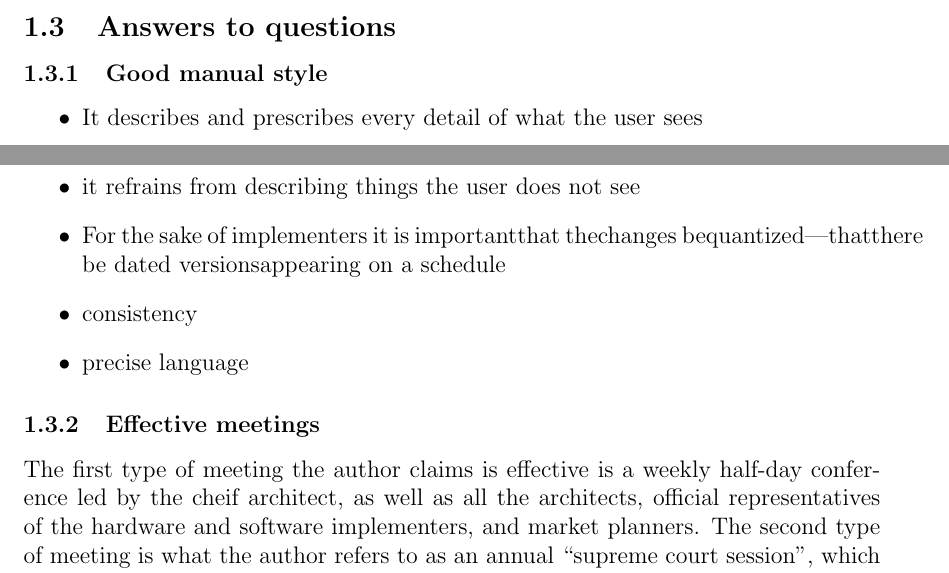
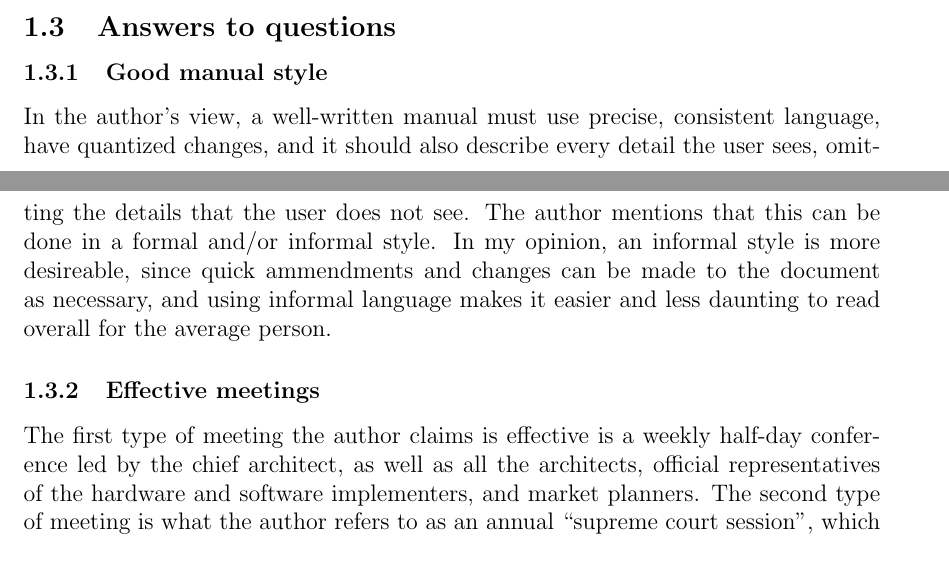
Before and after one commit to Arunscape/ECE-321, a LaTeX problem sheet (Assignment 1/Assignment1.tex): two parts of pages 1 and 2 of 4, joined at a grey line, cut so that both start at the same text. Compiled offline with pdfLaTeX.

Commit message:
Yaaas 3 more sentences

```diff
--- a/Assignment 1/Assignment1.tex
+++ b/Assignment 1/Assignment1.tex
@@ -35,17 +35,19 @@ Shouldn't be too bad...
 
 \subsection{Answers to questions}
 \subsubsection{Good manual style}
-\begin{itemize}
- \item It describes  and  prescribes  every  detail  of  what  the  user sees
- \item it refrains from describing things the user does not see
- \item For  the  sake of  implementers  it is  importantthat  thechanges  bequantized—thatthere  be  dated versionsappearing  on a  schedule
- \item consistency
- \item precise language
-\end{itemize}
+
+In the author's view, a well-written manual must use precise, consistent
+language, have quantized changes, and  it should also describe every detail the
+user sees, omitting the details that the user does not see. The author mentions
+that this can be done in a formal and/or informal style. In my opinion, an
+informal style is more desireable, since quick ammendments and changes can be made to
+the document as necessary, and using informal language makes it easier and less
+daunting to read overall for the average person.
+
 \subsubsection{Effective meetings}
 
 The first type of meeting the author claims is effective is a weekly half-day
-conference led by the cheif architect, as well as all the architects, official
+conference led by the chief architect, as well as all the architects, official
 representatives of the hardware and software implementers, and market planners.
 The second type of meeting is what the author refers to as an annual ``supreme
 court session'', which lasts two weeks. In this type of meeting, the project
```
Also changed, not shown: Assignment 1/Assignment1.pdf.
